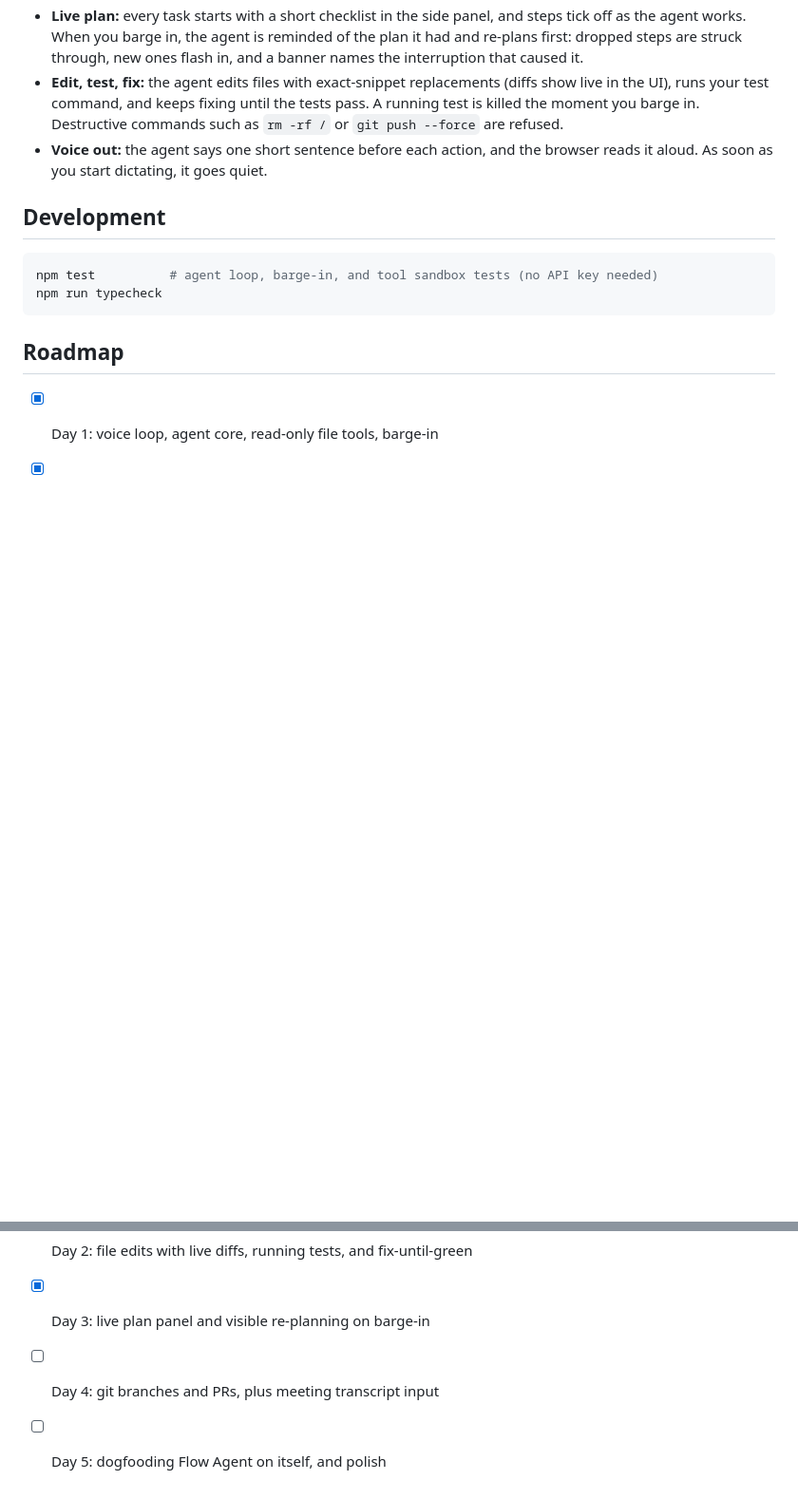
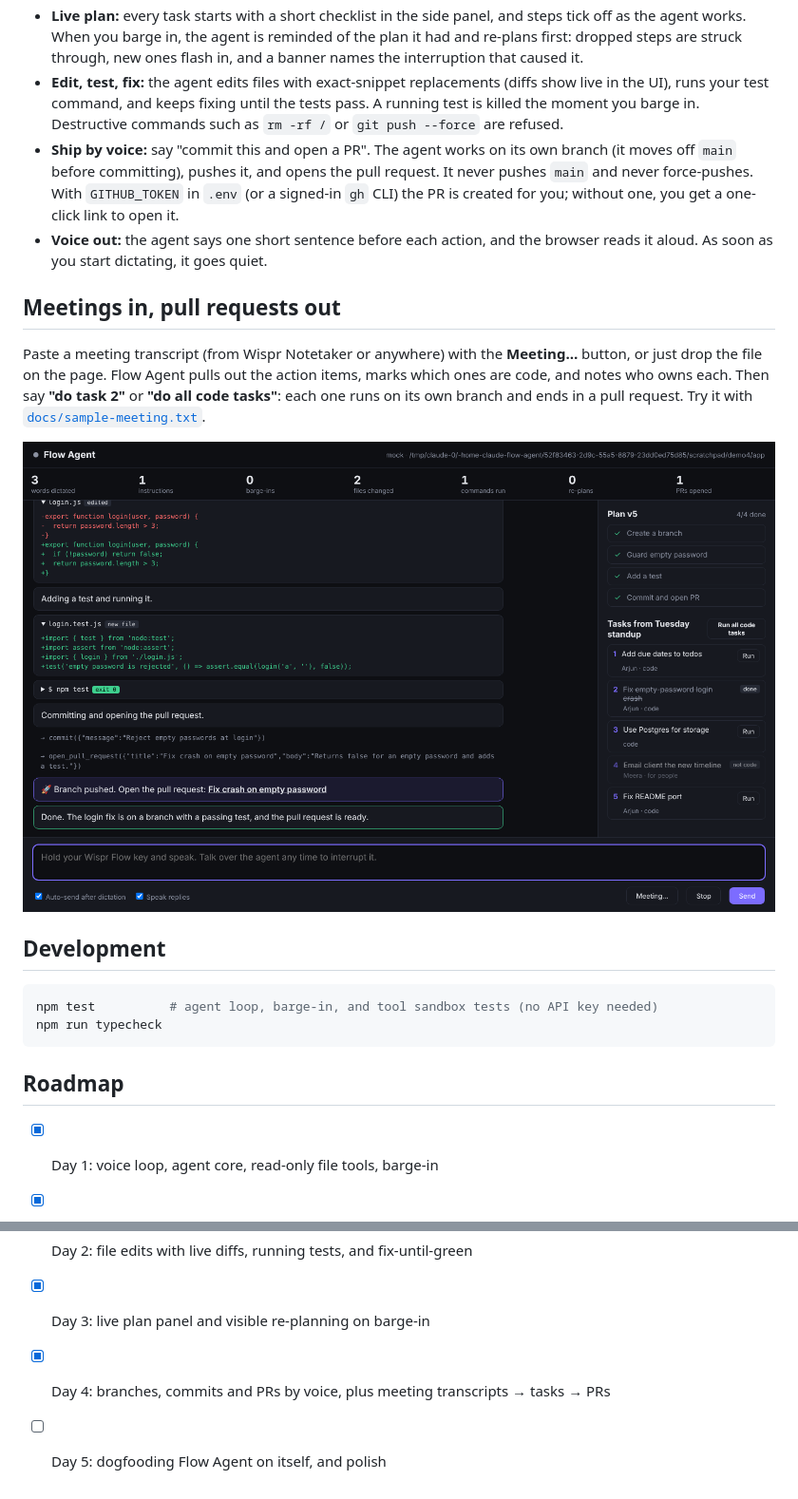
Before and after one commit to AryanMashalkar/flow-agent, a Markdown page: README.md, 2 parts joined by grey strips. Shown at 95% size. Drawn GitHub-style; pictures changed too: docs/meeting-to-pr.png (added); blank space fills up the shorter version.

```diff
--- a/README.md
+++ b/README.md
@@ -46,7 +46,14 @@ Free tiers get busy. When the model answers "overloaded", Flow Agent retries wit
 - **Barge-in:** anything you say while the agent is working is an interruption. The model request in flight is aborted, any tool calls it hadn't run yet are marked as skipped, and the loop restarts with your interruption added to the same conversation, so the agent re-plans instead of starting over.
 - **Live plan:** every task starts with a short checklist in the side panel, and steps tick off as the agent works. When you barge in, the agent is reminded of the plan it had and re-plans first: dropped steps are struck through, new ones flash in, and a banner names the interruption that caused it.
 - **Edit, test, fix:** the agent edits files with exact-snippet replacements (diffs show live in the UI), runs your test command, and keeps fixing until the tests pass. A running test is killed the moment you barge in. Destructive commands such as `rm -rf /` or `git push --force` are refused.
+- **Ship by voice:** say "commit this and open a PR". The agent works on its own branch (it moves off `main` before committing), pushes it, and opens the pull request. It never pushes `main` and never force-pushes. With `GITHUB_TOKEN` in `.env` (or a signed-in `gh` CLI) the PR is created for you; without one, you get a one-click link to open it.
 - **Voice out:** the agent says one short sentence before each action, and the browser reads it aloud. As soon as you start dictating, it goes quiet.
+
+## Meetings in, pull requests out
+
+Paste a meeting transcript (from Wispr Notetaker or anywhere) with the **Meeting…** button, or just drop the file on the page. Flow Agent pulls out the action items, marks which ones are code, and notes who owns each. Then say **"do task 2"** or **"do all code tasks"**: each one runs on its own branch and ends in a pull request. Try it with [`docs/sample-meeting.txt`](docs/sample-meeting.txt).
+
+![A standup transcript turned into tasks, and task 2 shipped as a pull request](docs/meeting-to-pr.png)
 
 ## Development
 
@@ -60,5 +67,5 @@ npm run typecheck
 - [x] Day 1: voice loop, agent core, read-only file tools, barge-in
 - [x] Day 2: file edits with live diffs, running tests, and fix-until-green
 - [x] Day 3: live plan panel and visible re-planning on barge-in
-- [ ] Day 4: git branches and PRs, plus meeting transcript input
+- [x] Day 4: branches, commits and PRs by voice, plus meeting transcripts → tasks → PRs
 - [ ] Day 5: dogfooding Flow Agent on itself, and polish
```
Also changed, not shown: 13 other files.
